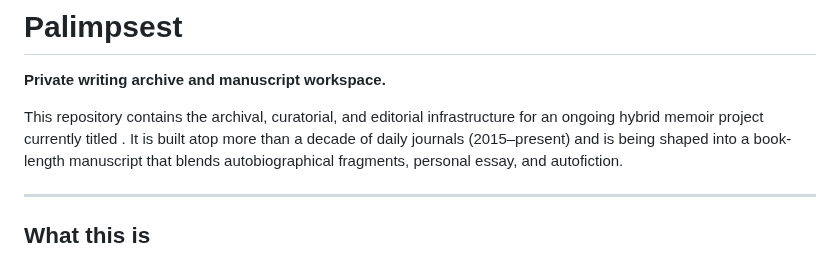
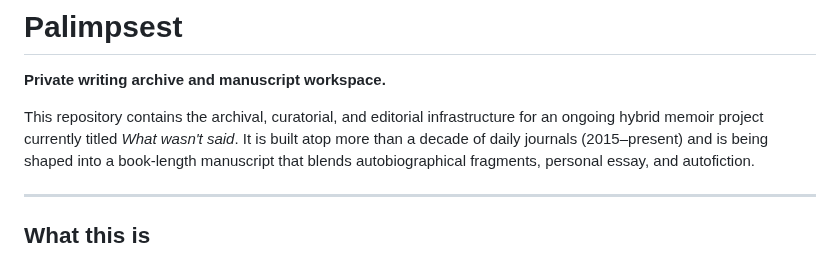
Before and after one commit to soffiafdz/palimpsest, a Markdown page: README.md, the part around the change. Rendered like a GitHub page.

Commit message:
Added temporary title

```diff
--- a/README.md
+++ b/README.md
@@ -3,7 +3,7 @@
 **Private writing archive and manuscript workspace.**
 
 This repository contains the archival, curatorial, and editorial infrastructure
-for an ongoing hybrid memoir project currently titled .
+for an ongoing hybrid memoir project currently titled _What wasn't said_.
 It is built atop more than a decade of daily journals (2015–present)
 and is being shaped into a book-length manuscript that blends autobiographical
 fragments, personal essay, and autofiction.
```
